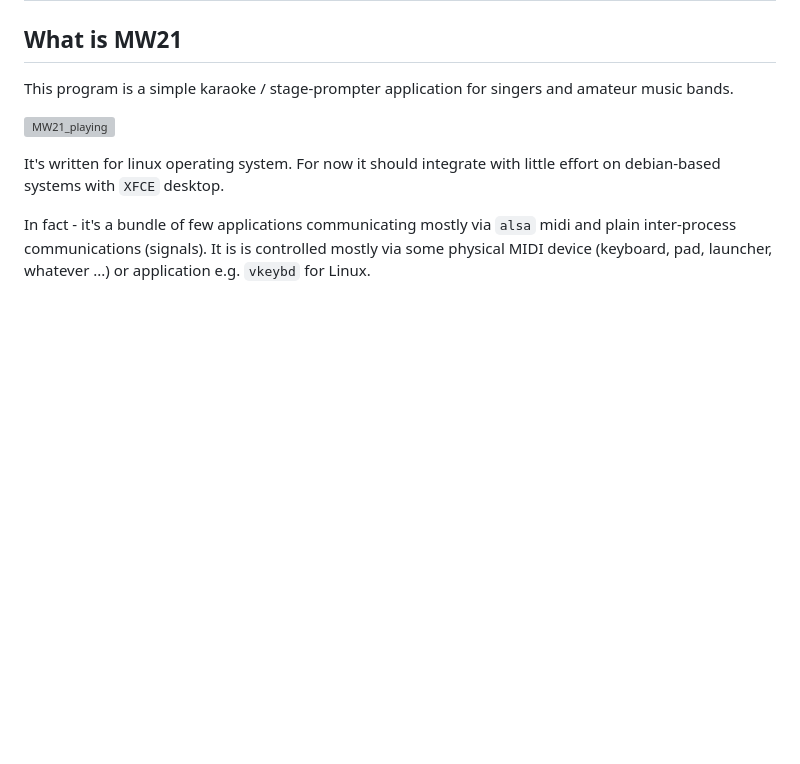
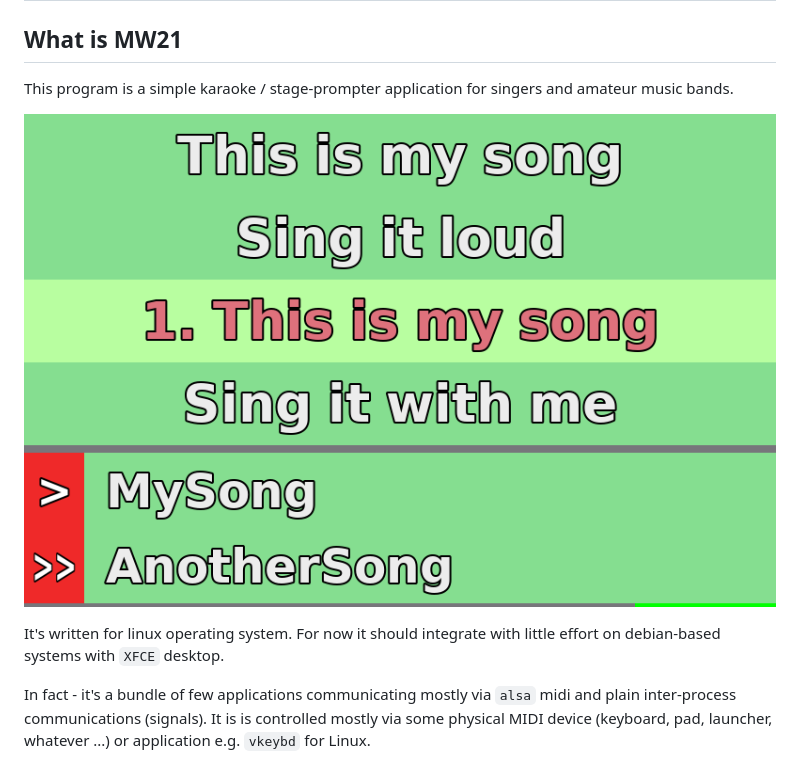
Before and after one commit to mk1037/MW21, a Markdown page: README.md, the part around the change. Drawn GitHub-style; blank space fills up the shorter version; grey boxes are pictures that could not be loaded.

```diff
--- a/README.md
+++ b/README.md
@@ -3,7 +3,7 @@
 ## What is MW21
 This program is a simple karaoke / stage-prompter application for singers and amateur music bands.
 
-![MW21_playing](./pictures/MW21_playing.png)
+![MW21_playing](mw21/pictures/MW21_playing.png)
 
 It's written for linux operating system. For now it should integrate with little effort on debian-based systems with `XFCE` desktop.
 
```
